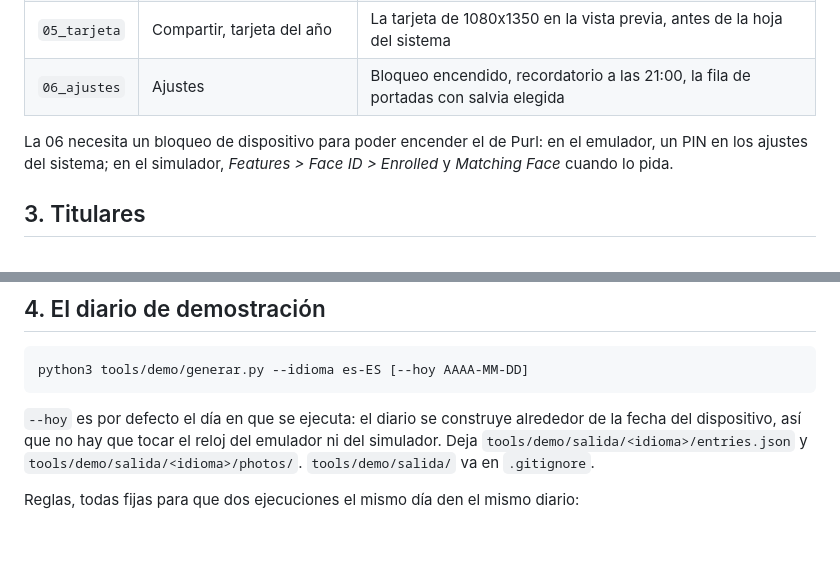
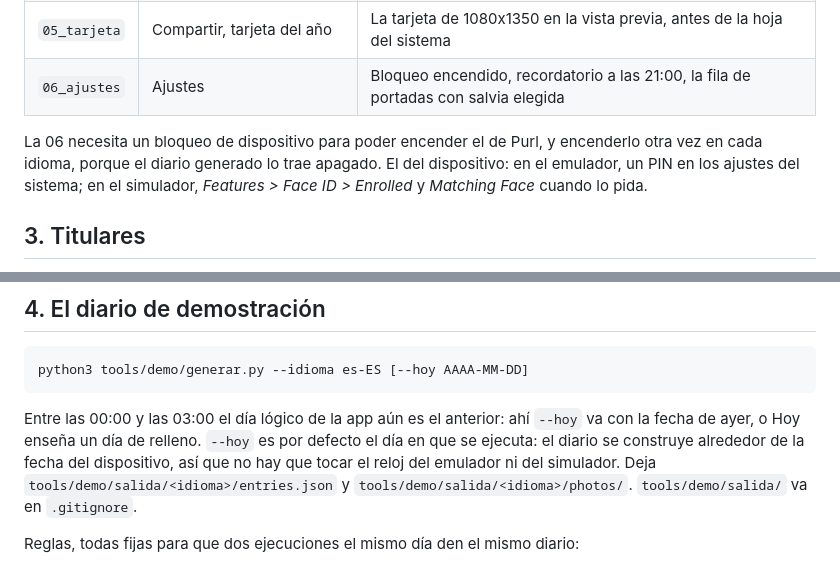
Before and after one commit to BaltaJmn/line, a Markdown page: store/capturas.md, 2 parts joined by grey strips. Drawn GitHub-style; blank space fills up the shorter version.

Commit message:
docs: dos trampas de las capturas de madrugada y del bloqueo
Co-Authored-By: Claude Opus 5.5 <noreply@anthropic.com>
Claude-Session: https://claude.ai/code/session_46aa64eb-8f3f-4e67-850b-d71ad088ed3c

````diff
--- a/store/capturas.md
+++ b/store/capturas.md
@@ -43,7 +43,8 @@ Espera dentro `01_hoy.png` a `06_ajustes.png` y deja el resultado en
 | `05_tarjeta` | Compartir, tarjeta del año | La tarjeta de 1080x1350 en la vista previa, antes de la hoja del sistema |
 | `06_ajustes` | Ajustes | Bloqueo encendido, recordatorio a las 21:00, la fila de portadas con salvia elegida |
 
-La 06 necesita un bloqueo de dispositivo para poder encender el de Purl: en el emulador, un PIN en
+La 06 necesita un bloqueo de dispositivo para poder encender el de Purl, y encenderlo otra vez en
+cada idioma, porque el diario generado lo trae apagado. El del dispositivo: en el emulador, un PIN en
 los ajustes del sistema; en el simulador, *Features > Face ID > Enrolled* y *Matching Face* cuando lo
 pida.
 
@@ -69,7 +70,8 @@ Fondos, uno por escena, los seis primeros pasteles de la paleta aclarados como e
 python3 tools/demo/generar.py --idioma es-ES [--hoy AAAA-MM-DD]
 ```
 
-`--hoy` es por defecto el día en que se ejecuta: el diario se construye alrededor de la fecha del
+Entre las 00:00 y las 03:00 el día lógico de la app aún es el anterior: ahí `--hoy` va con la fecha de
+ayer, o Hoy enseña un día de relleno. `--hoy` es por defecto el día en que se ejecuta: el diario se construye alrededor de la fecha del
 dispositivo, así que no hay que tocar el reloj del emulador ni del simulador. Deja
 `tools/demo/salida/<idioma>/entries.json` y `tools/demo/salida/<idioma>/photos/`. `tools/demo/salida/`
 va en `.gitignore`.
````
